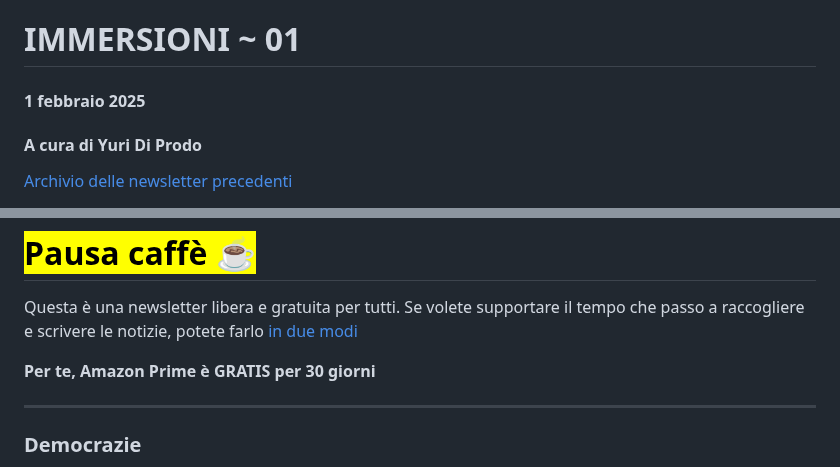
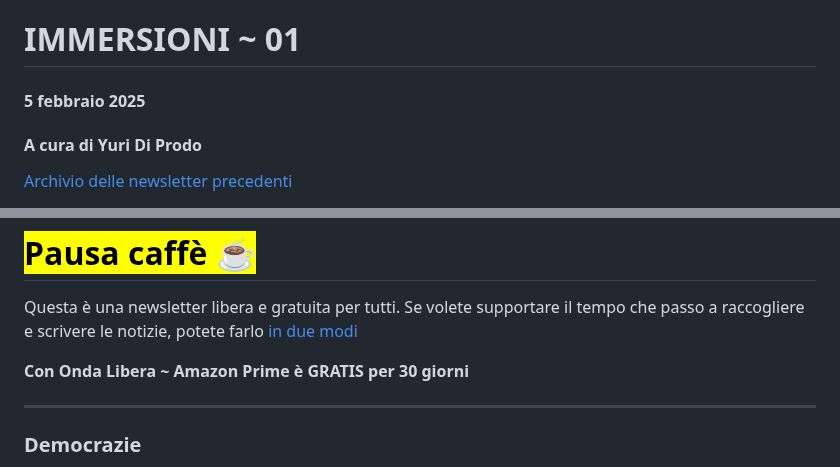
Before and after one commit to yuridiprodo/yuridiprodo.github.io, a Markdown page: newsletter/01.md, 2 parts joined by grey strips. GitHub-like rendering.

Commit message:
aggironata newsletter

```diff
--- a/newsletter/01.md
+++ b/newsletter/01.md
@@ -1,5 +1,5 @@
 # IMMERSIONI ~ 01
-#### 1 febbraio 2025
+#### 5 febbraio 2025
 #### A cura di Yuri Di Prodo
 
 [Archivio delle newsletter precedenti](https://yuridiprodo.github.io/pages/newsletter.html)
@@ -82,7 +82,7 @@ Questa è una newsletter libera e gratuita per tutti. Se volete supportare il te
 
 <form action="https://amzn.to/4gjMxx6" target="_blank" style="text-align: center;">
   <button style="background-color: orange; color: black; border: none; padding: 10px 20px; cursor: pointer;">
-    <strong>Per te, Amazon Prime è GRATIS per 30 giorni</strong>
+    <strong>Con Onda Libera ~ Amazon Prime è GRATIS per 30 giorni</strong>
   </button>
 </form>
 
```
